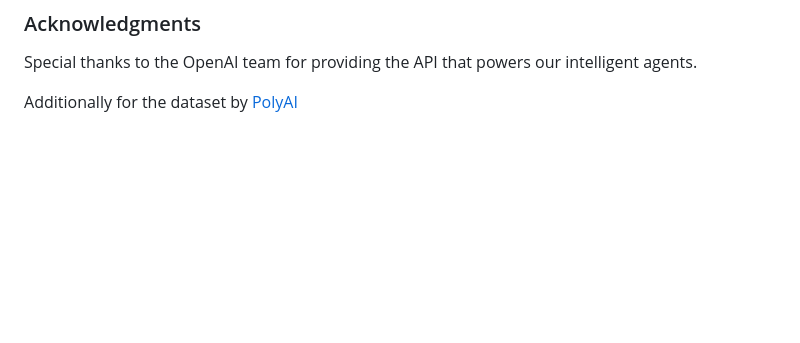
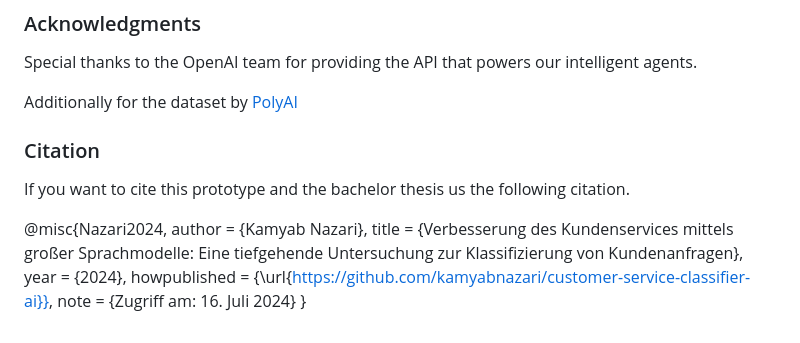
Before and after one commit to kamyabnazari/customer-service-classifier-ai, a Markdown page: README.md, the part around the change. Drawn GitHub-style; blank space fills up the shorter version.

```diff
--- a/README.md
+++ b/README.md
@@ -100,3 +100,15 @@ This project is licensed under the [CC-BY-4.0] License - see the LICENSE file fo
 Special thanks to the OpenAI team for providing the API that powers our intelligent agents.
 
 Additionally for the dataset by [PolyAI]("https://github.com/PolyAI-LDN/task-specific-datasets")
+
+### Citation
+
+If you want to cite this prototype and the bachelor thesis us the following citation.
+
+@misc{Nazari2024,
+  author = {Kamyab Nazari},
+  title = {Verbesserung des Kundenservices mittels großer Sprachmodelle: Eine tiefgehende Untersuchung zur Klassifizierung von Kundenanfragen},
+  year = {2024},
+  howpublished = {\url{https://github.com/kamyabnazari/customer-service-classifier-ai}},
+  note = {Zugriff am: 16. Juli 2024}
+}
```
